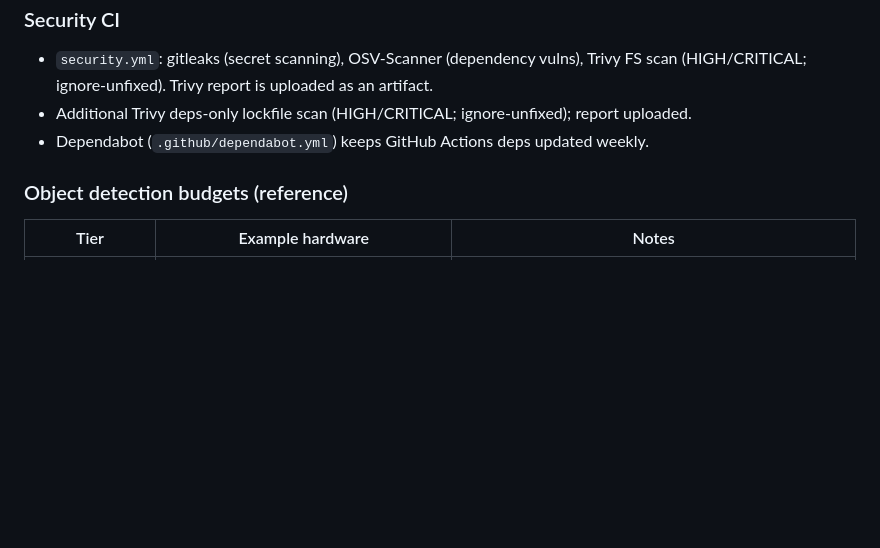
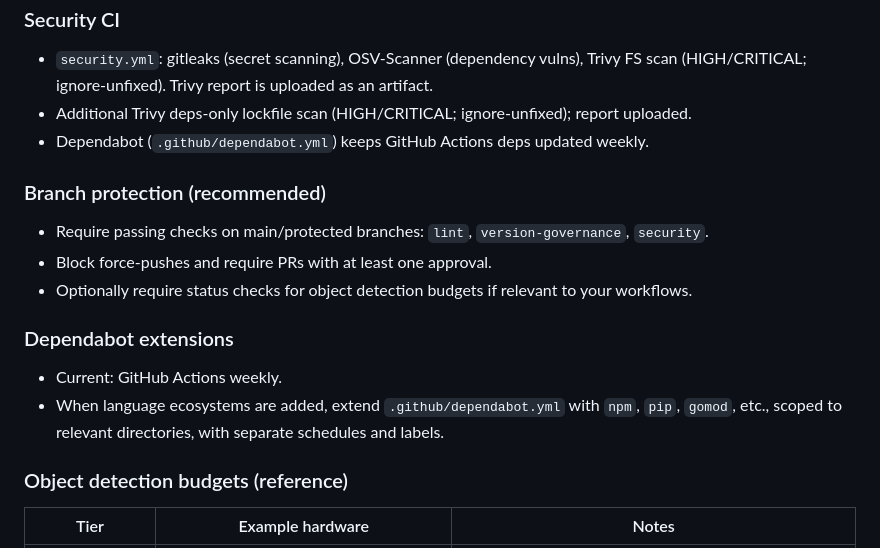
Before and after one commit to Bruteforce-Group/cursor-rules, a Markdown page: README.md, the part around the change. GitHub-like rendering; blank space fills up the shorter version.

Commit message:
Document branch protection checks and dependabot extensions

```diff
--- a/README.md
+++ b/README.md
@@ -59,6 +59,17 @@ Private repository for storing reusable Cursor rules. Copy or cherry-pick the `.
 - Additional Trivy deps-only lockfile scan (HIGH/CRITICAL; ignore-unfixed); report uploaded.
 - Dependabot (`.github/dependabot.yml`) keeps GitHub Actions deps updated weekly.
 
+### Branch protection (recommended)
+
+- Require passing checks on main/protected branches: `lint`, `version-governance`, `security`.
+- Block force-pushes and require PRs with at least one approval.
+- Optionally require status checks for object detection budgets if relevant to your workflows.
+
+### Dependabot extensions
+
+- Current: GitHub Actions weekly.
+- When language ecosystems are added, extend `.github/dependabot.yml` with `npm`, `pip`, `gomod`, etc., scoped to relevant directories, with separate schedules and labels.
+
 ### Object detection budgets (reference)
 
 | Tier          | Example hardware                       | Notes                                                   |
```
